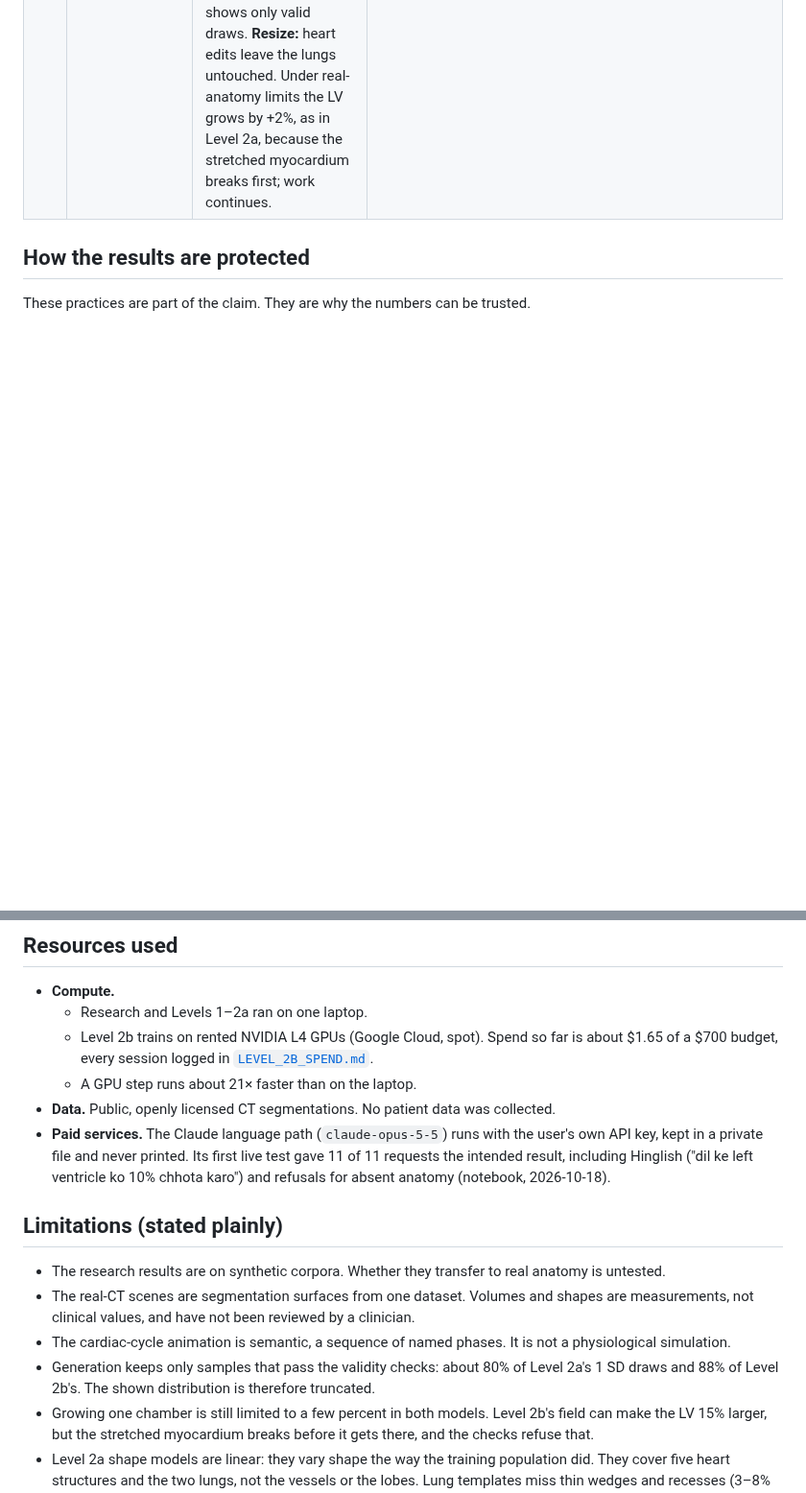
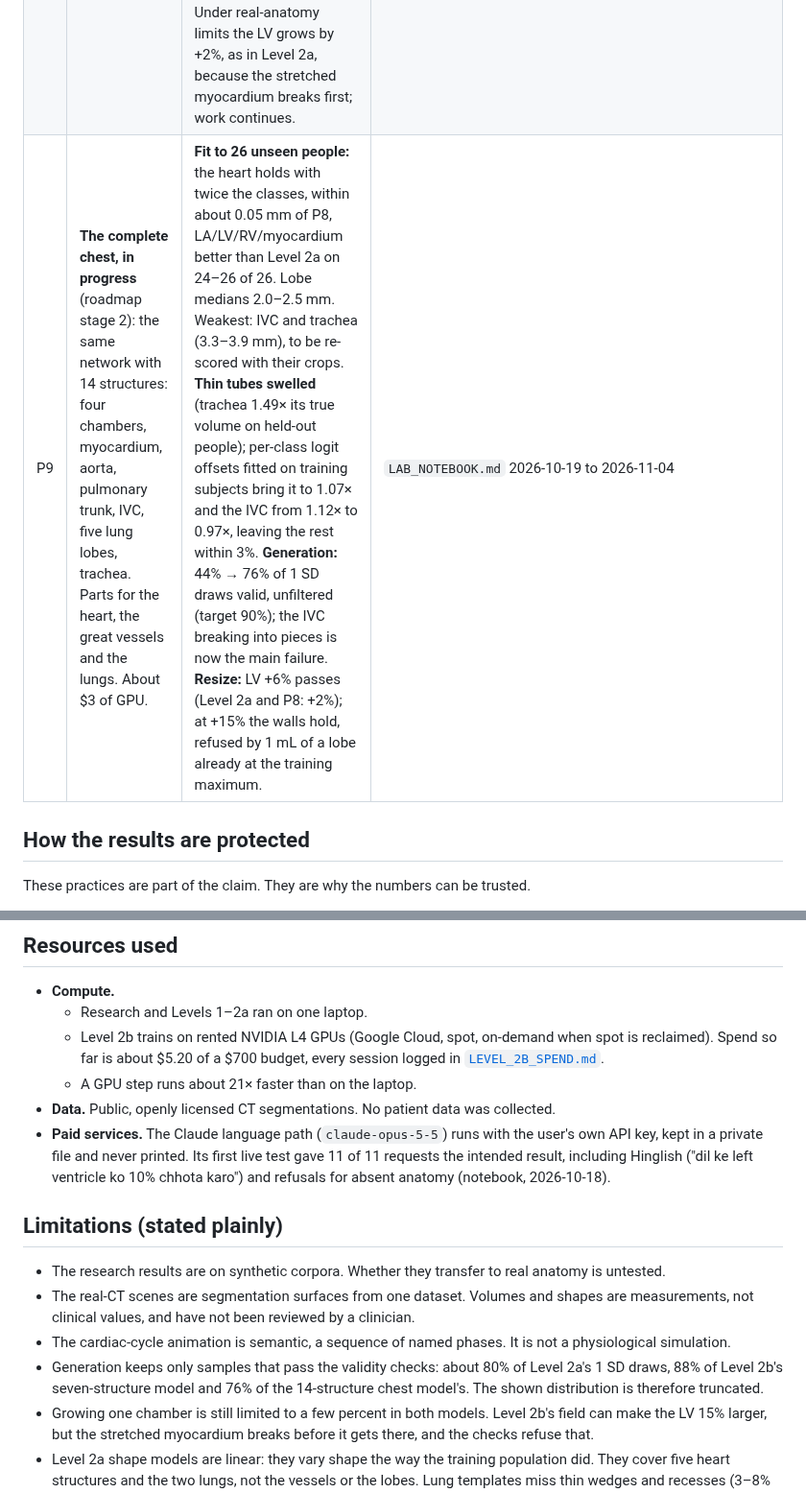
Before and after one commit to imranch345/Lagnever-3d-model, a Markdown page: docs/RESULTS.md, 2 parts joined by grey strips. Shown at 96% size. Drawn GitHub-style; blank space fills up the shorter version.

Commit message:
Docs: stage 2 progress in RESULTS (P9), roadmap and Level 2b plan
Co-Authored-By: Claude Opus 5.5 <noreply@anthropic.com>

```diff
--- a/docs/RESULTS.md
+++ b/docs/RESULTS.md
@@ -62,6 +62,7 @@ Step 22 gives the first pair of runs that share a starting state and differ in o
 | P6 | **Generated anatomy from learned shape models** (Level 2a): statistical models of the four chambers, the myocardium and both lungs, learned from 131 real CTs, draw new thoraxes. | Held-out reconstruction error: 1.1–2.1 mm for the chambers, 5.1–6.3 mm for the lungs, 3.2–4.6× better than the mean shape on 26 unseen subjects. **Validity:** 50 of 50 samples at 0.5 SD pass checks calibrated on real anatomy; at 1 SD, 78% pass, against 90.5% of real held-out subjects. Shown samples are drawn at 1 SD and kept only if valid. They are as novel as a new real person: 8.8 mm against 9.1 mm to the nearest training subject | `LEVEL_2A_REPORT.md` §5–6, `evidence/2026-10-16_generated_thorax_seed1.jpg` |
 | P7 | **One structure resized by a sentence**, within its own shape model, with an honest refusal. | On a real heart, "make the left ventricle 15% smaller" is applied: −15.0% size, −38.7% volume, 0.6 mm from plain scaling, every other mesh unchanged. Growth beyond 2–6% is refused because neighbours would be penetrated, and the reply names the largest change that passes | `LEVEL_2A_REPORT.md` §7, ADR-L2-001, `evidence/2026-10-16_resize_s0029_*` |
 | P8 | **A neural model of the whole thorax** (Level 2b): one network labels every point of a thorax, with one code for the heart and one for the lungs. Two structures can never overlap, by construction. Trained on rented GPUs for about $2. | **Fit to 26 unseen people**, with Level 2a scored by the same rule (median surface distance): LV 0.57 mm against 2a's 0.82; myocardium 0.62 against 0.90; RV 0.80 against 1.20; LA 0.89 against 1.25; RA 1.10 against 1.43; lungs 2.56 and 2.86 against 3.58 and 4.05. **Better than Level 2a on every structure**, and on 21–26 of the 26 people per structure. The yardstick's own floor is 0.35–0.47 mm. **Generation:** 88% of 1 SD draws pass checks calibrated on real anatomy, unfiltered (Level 2a: 78%). No point is claimed twice in any sample. Samples are 94% as novel as a new real person. The viewer shows only valid draws. **Resize:** heart edits leave the lungs untouched. Under real-anatomy limits the LV grows by +2%, as in Level 2a, because the stretched myocardium breaks first; work continues. | `LAB_NOTEBOOK.md` 2026-10-18/19, `LEVEL_2B_SPEND.md`, `evidence/2026-10-18_level2b_*` |
+| P9 | **The complete chest, in progress** (roadmap stage 2): the same network with 14 structures: four chambers, myocardium, aorta, pulmonary trunk, IVC, five lung lobes, trachea. Parts for the heart, the great vessels and the lungs. About $3 of GPU. | **Fit to 26 unseen people:** the heart holds with twice the classes, within about 0.05 mm of P8, LA/LV/RV/myocardium better than Level 2a on 24–26 of 26. Lobe medians 2.0–2.5 mm. Weakest: IVC and trachea (3.3–3.9 mm), to be re-scored with their crops. **Thin tubes swelled** (trachea 1.49× its true volume on held-out people); per-class logit offsets fitted on training subjects bring it to 1.07× and the IVC from 1.12× to 0.97×, leaving the rest within 3%. **Generation:** 44% → 76% of 1 SD draws valid, unfiltered (target 90%); the IVC breaking into pieces is now the main failure. **Resize:** LV +6% passes (Level 2a and P8: +2%); at +15% the walls hold, refused by 1 mL of a lobe already at the training maximum. | `LAB_NOTEBOOK.md` 2026-10-19 to 2026-11-04 |
 
 ## How the results are protected
 
@@ -88,8 +89,8 @@ These practices are part of the claim. They are why the numbers can be trusted.
 
 * **Compute.**
   - Research and Levels 1–2a ran on one laptop.
-  - Level 2b trains on rented NVIDIA L4 GPUs (Google Cloud, spot). Spend so far is about
-    $1.65 of a $700 budget, every session logged in
+  - Level 2b trains on rented NVIDIA L4 GPUs (Google Cloud, spot, on-demand when spot is
+    reclaimed). Spend so far is about $5.20 of a $700 budget, every session logged in
     [`LEVEL_2B_SPEND.md`](LEVEL_2B_SPEND.md).
   - A GPU step runs about 21× faster than on the laptop.
 * **Data.** Public, openly licensed CT segmentations. No patient data was collected.
@@ -107,7 +108,8 @@ These practices are part of the claim. They are why the numbers can be trusted.
 * The cardiac-cycle animation is semantic, a sequence of named phases. It is not a
   physiological simulation.
 * Generation keeps only samples that pass the validity checks: about 80% of Level 2a's 1 SD
-  draws and 88% of Level 2b's. The shown distribution is therefore truncated.
+  draws, 88% of Level 2b's seven-structure model and 76% of the 14-structure chest model's.
+  The shown distribution is therefore truncated.
 * Growing one chamber is still limited to a few percent in both models. Level 2b's field can
   make the LV 15% larger, but the stretched myocardium breaks before it gets there, and the
   checks refuse that.
```
Also changed, not shown: docs/LEVEL_2B_PLAN.md (+2 -2 lines), docs/ROADMAP.md (+10 -4 lines).
